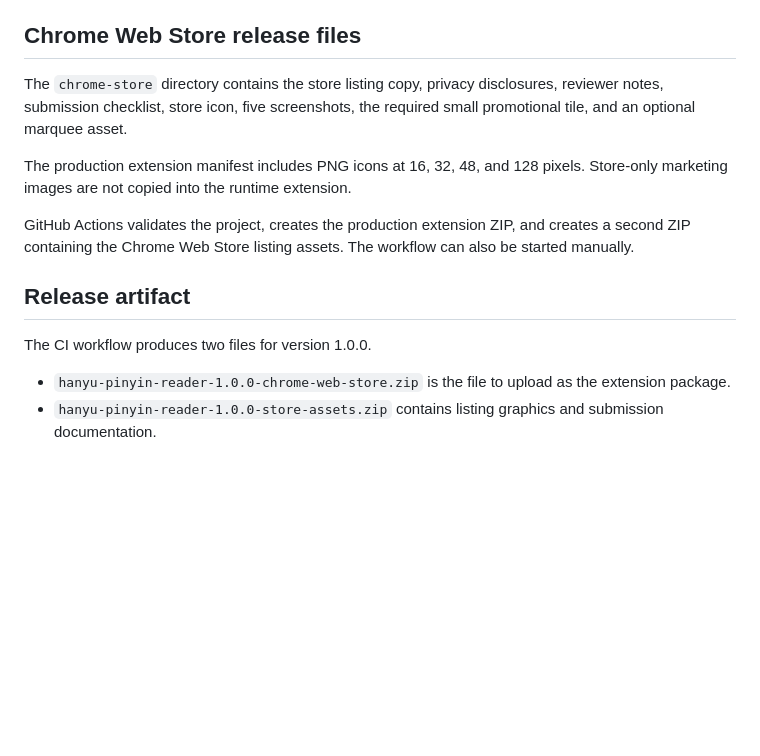
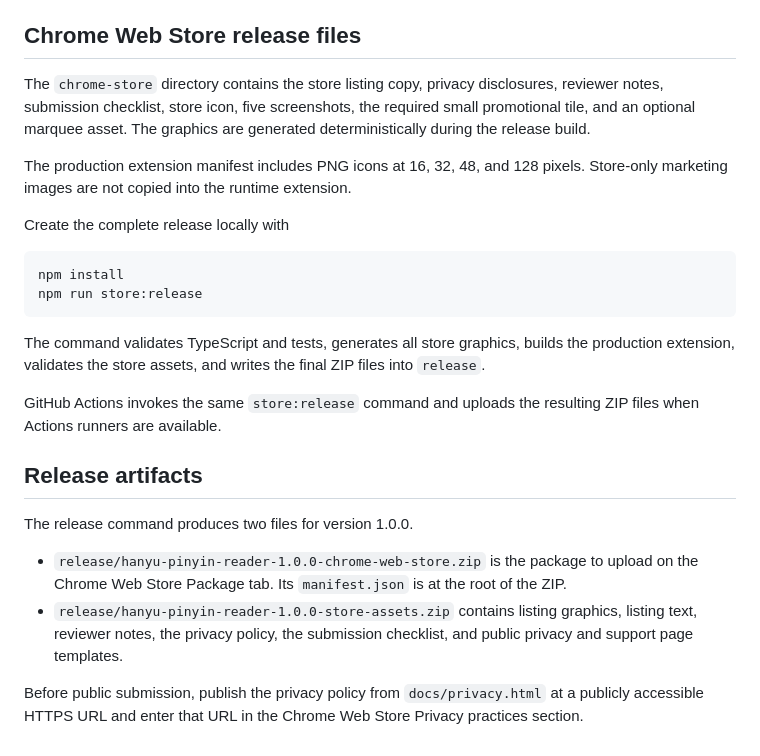
Before and after one commit to jomardyan/Hanyu-Pinyin, a Markdown page: README.md, the part around the change. Rendered like a GitHub page; blank space fills up the shorter version.

Commit message:
Document one-command Chrome Web Store release

````diff
--- a/README.md
+++ b/README.md
@@ -111,15 +111,26 @@ This repository itself is released under the Unlicense, as declared in `LICENSE`
 
 ## Chrome Web Store release files
 
-The `chrome-store` directory contains the store listing copy, privacy disclosures, reviewer notes, submission checklist, store icon, five screenshots, the required small promotional tile, and an optional marquee asset.
+The `chrome-store` directory contains the store listing copy, privacy disclosures, reviewer notes, submission checklist, store icon, five screenshots, the required small promotional tile, and an optional marquee asset. The graphics are generated deterministically during the release build.
 
 The production extension manifest includes PNG icons at 16, 32, 48, and 128 pixels. Store-only marketing images are not copied into the runtime extension.
 
-GitHub Actions validates the project, creates the production extension ZIP, and creates a second ZIP containing the Chrome Web Store listing assets. The workflow can also be started manually.
+Create the complete release locally with
 
-## Release artifact
+```bash
+npm install
+npm run store:release
+```
 
-The CI workflow produces two files for version 1.0.0.
+The command validates TypeScript and tests, generates all store graphics, builds the production extension, validates the store assets, and writes the final ZIP files into `release`.
 
-- `hanyu-pinyin-reader-1.0.0-chrome-web-store.zip` is the file to upload as the extension package.
-- `hanyu-pinyin-reader-1.0.0-store-assets.zip` contains listing graphics and submission documentation.
+GitHub Actions invokes the same `store:release` command and uploads the resulting ZIP files when Actions runners are available.
+
+## Release artifacts
+
+The release command produces two files for version 1.0.0.
+
+- `release/hanyu-pinyin-reader-1.0.0-chrome-web-store.zip` is the package to upload on the Chrome Web Store Package tab. Its `manifest.json` is at the root of the ZIP.
+- `release/hanyu-pinyin-reader-1.0.0-store-assets.zip` contains listing graphics, listing text, reviewer notes, the privacy policy, the submission checklist, and public privacy and support page templates.
+
+Before public submission, publish the privacy policy from `docs/privacy.html` at a publicly accessible HTTPS URL and enter that URL in the Chrome Web Store Privacy practices section.
````
